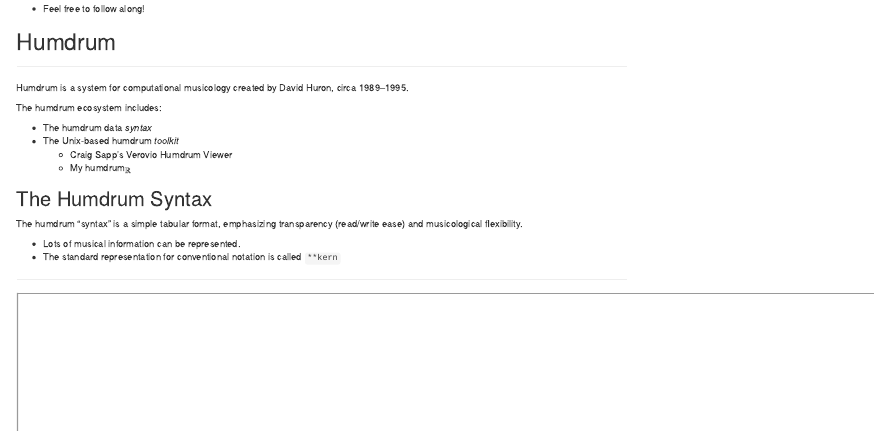
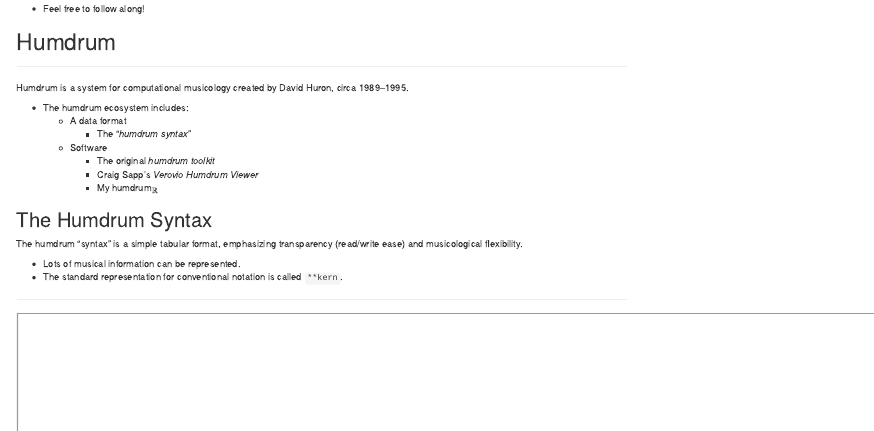
Before and after one commit to Computational-Cognitive-Musicology-Lab/SMT_MIIG_2024_Workshop, an R Markdown document (Slides/Introduction.Rmd): the page in a window 1100 px wide, from 860 px down. Rendered offline with R 4.5, knitr and Pandoc, with nearby package versions.

Commit message:
Made changes to Intro

```diff
--- a/Slides/Introduction.Rmd
+++ b/Slides/Introduction.Rmd
@@ -44,12 +44,13 @@
 
 Humdrum is a system for computational musicology created by David Huron, circa 1989--1995.
 
-The humdrum ecosystem includes:
-
-+ The humdrum data *syntax*
-+ The Unix-based humdrum *toolkit*
-  + Craig Sapp's Verovio Humdrum Viewer
-  + My humdrum$_{\mathbb{R}}$
++ The humdrum ecosystem includes:
+  + A data format
+    + The "*humdrum syntax*"
+  + Software
+    + The original *humdrum toolkit*
+    + Craig Sapp's *Verovio Humdrum Viewer*
+    + My humdrum$_{\mathbb{R}}$
 
 
 
@@ -59,7 +60,7 @@
 The humdrum "syntax" is a simple tabular format, emphasizing transparency (read/write ease) and musicological flexibility.
 
 + Lots of musical information can be represented.
-+ The standard representation for conventional notation is called `**kern`
++ The standard representation for conventional notation is called `**kern`.
 
 ---
 
```
Also changed, not shown: Slides/Introduction.Rmd (2 more changed lines).
